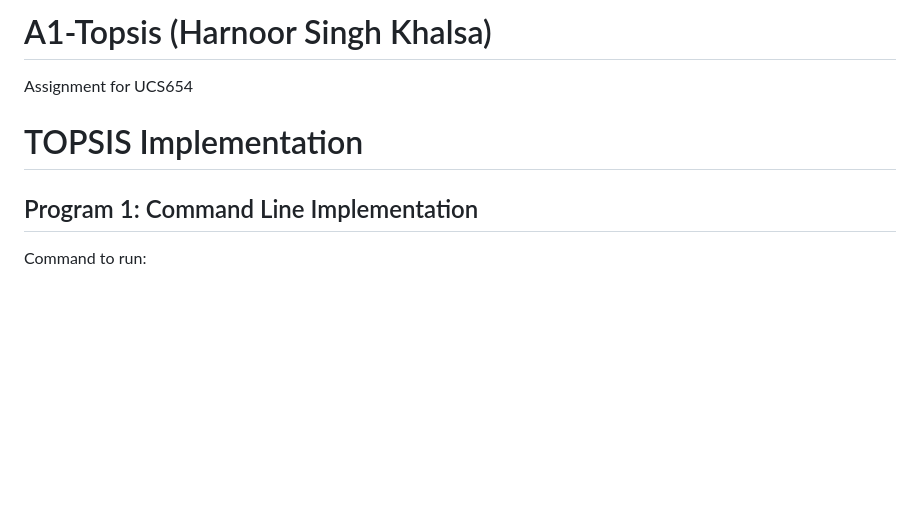
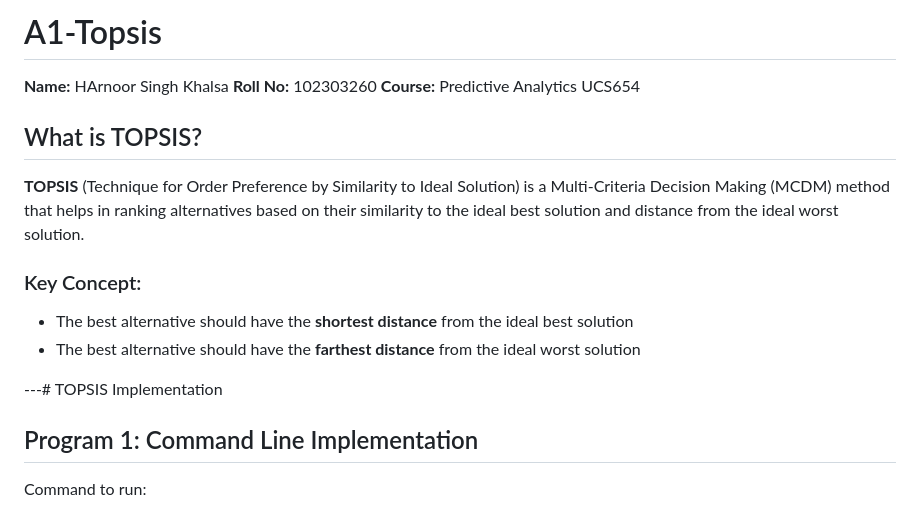
Before and after one commit to Harnoor001/TOPSIS-A1, a Markdown page: README.md, the part around the change. Drawn GitHub-style; blank space fills up the shorter version.

```diff
--- a/README.md
+++ b/README.md
@@ -1,6 +1,16 @@
-# A1-Topsis (Harnoor Singh Khalsa)
-Assignment for UCS654
-# TOPSIS Implementation
+# A1-Topsis
+**Name:** HArnoor Singh Khalsa
+**Roll No:** 102303260
+**Course:** Predictive Analytics UCS654
+## What is TOPSIS?
+
+**TOPSIS** (Technique for Order Preference by Similarity to Ideal Solution) is a Multi-Criteria Decision Making (MCDM) method that helps in ranking alternatives based on their similarity to the ideal best solution and distance from the ideal worst solution.
+
+### Key Concept:
+- The best alternative should have the **shortest distance** from the ideal best solution
+- The best alternative should have the **farthest distance** from the ideal worst solution
+
+---# TOPSIS Implementation
 
 ## Program 1: Command Line Implementation
 Command to run:
```
